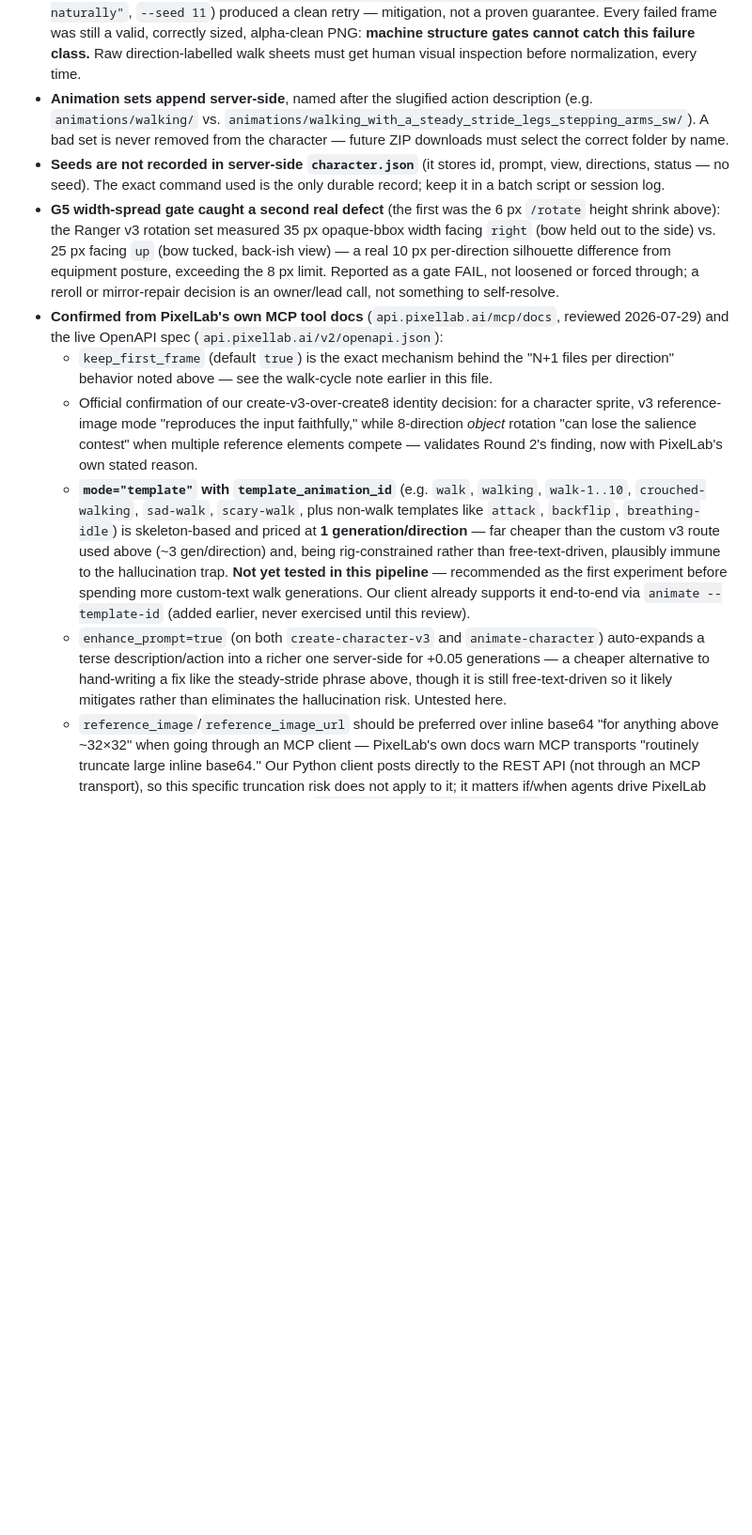
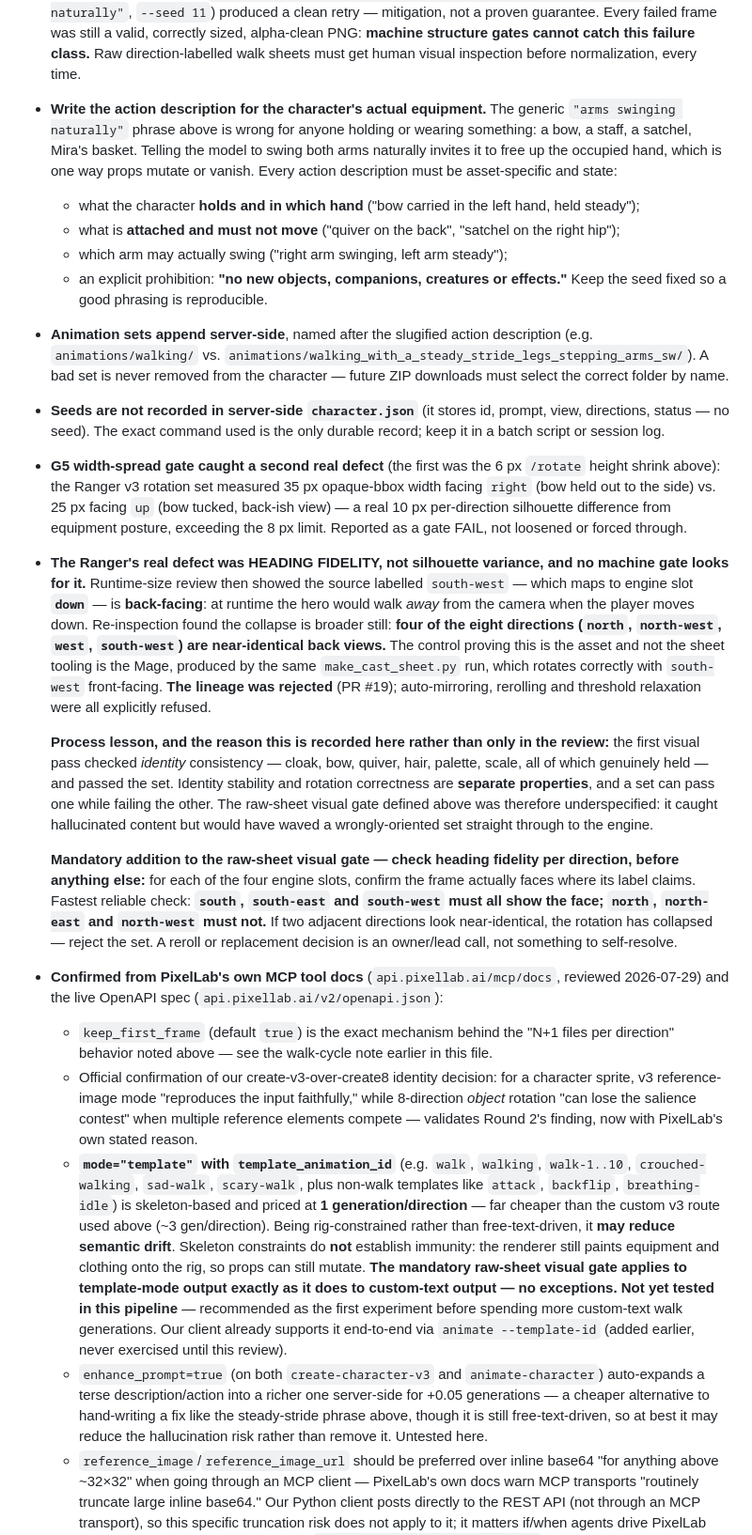
Before and after one commit to Galashots/eldoria, a Markdown page: tools/pipeline/PIPELINE.md, the part around one of its changes. Shown at 94% size. GitHub-like rendering; blank space fills up the shorter version.

Commit message:
docs(pipeline): address non-author review at 0bb17df
Five items from the exact-head documentation review.

1. Template-mode confidence downgraded from 'plausibly/likely immune' to
   'may reduce semantic drift'. Skeleton constraints do not establish
   immunity - the renderer still paints equipment onto the rig, so props
   can still mutate - and the mandatory raw-sheet visual gate is now
   stated to apply to template output unchanged.

2. frame_001/003 demoted from a production rule to default candidates
   observed in two characters, with per-set confirmation now required:
   opposite-foot contacts, gait readable at 64x64, stable root, and
   equipment preserved in the same hand at the same size.

3. New guidance on equipped-character action descriptions. The generic
   'arms swinging naturally' phrase conflicts with bows, staffs and
   baskets - it invites the model to free up the occupied hand. Action
   descriptions must name what is held and in which hand, what is
   attached and must not move, which arm may swing, and must forbid new
   objects, companions, creatures or effects.

4. The Ranger record no longer describes the failure as only silhouette
   variance. The deciding defect was HEADING FIDELITY: the source
   labelled south-west, mapped to engine slot down, is back-facing, so
   the hero would walk away from the camera. Re-inspection found four of
   eight directions collapse to near-identical back views; the Mage from
   the same make_cast_sheet.py run is the control proving it is the asset
   and not the tooling.

   Recorded with its process lesson: the first pass checked identity
   consistency, which genuinely held, and never checked whether each
   frame faces where its label claims. Those are separate properties. The
   raw-sheet visual gate was therefore underspecified and now requires a
   per-direction heading check first, with a concrete test - south/
   south-east/south-west must show the face, north/north-east/north-west
   must not, and near-identical adjacent directions mean the rotation has
   collapsed.

   SKILL.md gains the same gate plus an explicit 'a validator PASS is not
   a visual pass' note.

5. Restacked on main now that PR #18 has merged, so the
   tools/pipeline/PIXELLAB_MCP.md link this patch relies on resolves.

Documentation only. The client download gap remains explicitly marked
unfixed; no client code changed.

Co-Authored-By: Claude <noreply@anthropic.com>

```diff
--- a/tools/pipeline/PIPELINE.md
+++ b/tools/pipeline/PIPELINE.md
@@ -263,6 +279,20 @@ docs review):**
   sized, alpha-clean PNG: **machine structure gates cannot catch this failure
   class.** Raw direction-labelled walk sheets must get human visual
   inspection before normalization, every time.
+- **Write the action description for the character's actual equipment.** The
+  generic `"arms swinging naturally"` phrase above is wrong for anyone holding
+  or wearing something: a bow, a staff, a satchel, Mira's basket. Telling the
+  model to swing both arms naturally invites it to free up the occupied hand,
+  which is one way props mutate or vanish. Every action description must be
+  asset-specific and state:
+  - what the character **holds and in which hand** ("bow carried in the left
+    hand, held steady");
+  - what is **attached and must not move** ("quiver on the back", "satchel on
+    the right hip");
+  - which arm may actually swing ("right arm swinging, left arm steady");
+  - an explicit prohibition: **"no new objects, companions, creatures or
+    effects."**
+  Keep the seed fixed so a good phrasing is reproducible.
 - **Animation sets append server-side**, named after the slugified action
   description (e.g. `animations/walking/` vs.
   `animations/walking_with_a_steady_stride_legs_stepping_arms_sw/`). A bad set
@@ -276,8 +306,36 @@ docs review):**
   35 px opaque-bbox width facing `right` (bow held out to the side) vs. 25 px
   facing `up` (bow tucked, back-ish view) — a real 10 px per-direction
   silhouette difference from equipment posture, exceeding the 8 px limit.
-  Reported as a gate FAIL, not loosened or forced through; a reroll or
-  mirror-repair decision is an owner/lead call, not something to self-resolve.
+  Reported as a gate FAIL, not loosened or forced through.
+- **The Ranger's real defect was HEADING FIDELITY, not silhouette variance,
+  and no machine gate looks for it.** Runtime-size review then showed the
+  source labelled `south-west` — which maps to engine slot **`down`** — is
+  **back-facing**: at runtime the hero would walk *away* from the camera when
+  the player moves down. Re-inspection found the collapse is broader still:
+  **four of the eight directions (`north`, `north-west`, `west`,
+  `south-west`) are near-identical back views.** The control proving this is
+  the asset and not the sheet tooling is the Mage, produced by the same
+  `make_cast_sheet.py` run, which rotates correctly with `south-west`
+  front-facing. **The lineage was rejected** (PR #19); auto-mirroring,
+  rerolling and threshold relaxation were all explicitly refused.
+
+  **Process lesson, and the reason this is recorded here rather than only in
+  the review:** the first visual pass checked *identity* consistency — cloak,
+  bow, quiver, hair, palette, scale, all of which genuinely held — and passed
+  the set. Identity stability and rotation correctness are **separate
+  properties**, and a set can pass one while failing the other. The
+  raw-sheet visual gate defined above was therefore underspecified: it caught
+  hallucinated content but would have waved a wrongly-oriented set straight
+  through to the engine.
+
+  **Mandatory addition to the raw-sheet visual gate — check heading fidelity
+  per direction, before anything else:** for each of the four engine slots,
+  confirm the frame actually faces where its label claims. Fastest reliable
+  check: **`south`, `south-east` and `south-west` must all show the face;
+  `north`, `north-east` and `north-west` must not.** If two adjacent
+  directions look near-identical, the rotation has collapsed — reject the set.
+  A reroll or replacement decision is an owner/lead call, not something to
+  self-resolve.
 - **Confirmed from PixelLab's own MCP tool docs** (`api.pixellab.ai/mcp/docs`,
   reviewed 2026-07-29) and the live OpenAPI spec
   (`api.pixellab.ai/v2/openapi.json`):
@@ -293,18 +351,22 @@ docs review):**
     `walking`, `walk-1..10`, `crouched-walking`, `sad-walk`, `scary-walk`,
     plus non-walk templates like `attack`, `backflip`, `breathing-idle`) is
     skeleton-based and priced at **1 generation/direction** — far cheaper
-    than the custom v3 route used above (~3 gen/direction) and, being
-    rig-constrained rather than free-text-driven, plausibly immune to the
-    hallucination trap. **Not yet tested in this pipeline** — recommended as
-    the first experiment before spending more custom-text walk generations.
-    Our client already supports it end-to-end via `animate --template-id`
-    (added earlier, never exercised until this review).
+    than the custom v3 route used above (~3 gen/direction). Being
+    rig-constrained rather than free-text-driven, it **may reduce semantic
+    drift**. Skeleton constraints do **not** establish immunity: the renderer
+    still paints equipment and clothing onto the rig, so props can still
+    mutate. **The mandatory raw-sheet visual gate applies to template-mode
+    output exactly as it does to custom-text output — no exceptions.**
+    **Not yet tested in this pipeline** — recommended as the first experiment
+    before spending more custom-text walk generations. Our client already
+    supports it end-to-end via `animate --template-id` (added earlier, never
+    exercised until this review).
   - `enhance_prompt=true` (on both `create-character-v3` and
     `animate-character`) auto-expands a terse description/action into a
     richer one server-side for +0.05 generations — a cheaper alternative to
     hand-writing a fix like the steady-stride phrase above, though it is
-    still free-text-driven so it likely mitigates rather than eliminates the
-    hallucination risk. Untested here.
+    still free-text-driven, so at best it may reduce the hallucination risk
+    rather than remove it. Untested here.
   - `reference_image`/`reference_image_url` should be preferred over inline
     base64 "for anything above ~32×32" when going through an MCP client —
     PixelLab's own docs warn MCP transports "routinely truncate large inline
```
Also changed, not shown: other parts of tools/pipeline/PIPELINE.md (+26 -10 lines), 1 other file.
